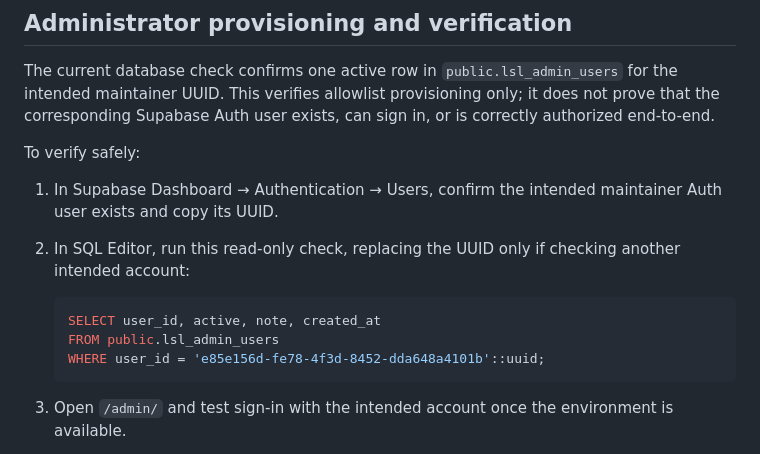
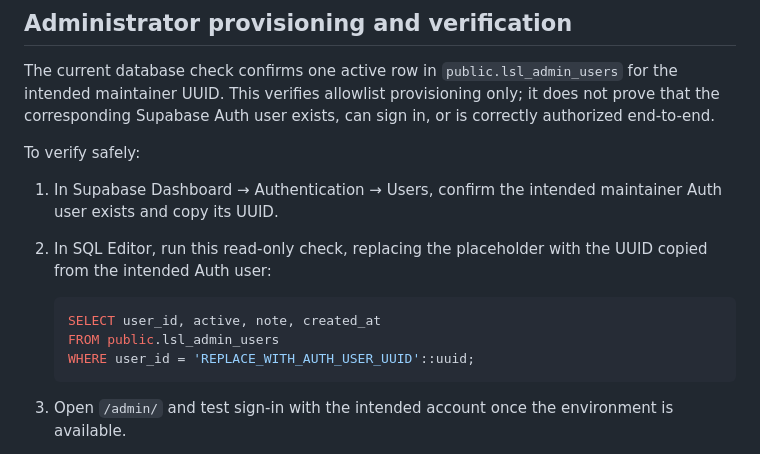
Before and after one commit to M-TamDre07/Linux-Software-Lab, a Markdown page: docs/ADMIN_DASHBOARD.md, the part around the change. GitHub-like rendering.

Commit message:
docs: keep admin UUID example generic for regression tests

````diff
--- a/docs/ADMIN_DASHBOARD.md
+++ b/docs/ADMIN_DASHBOARD.md
@@ -20,12 +20,12 @@ The current database check confirms one active row in `public.lsl_admin_users` f
 To verify safely:
 
 1. In Supabase Dashboard → Authentication → Users, confirm the intended maintainer Auth user exists and copy its UUID.
-2. In SQL Editor, run this read-only check, replacing the UUID only if checking another intended account:
+2. In SQL Editor, run this read-only check, replacing the placeholder with the UUID copied from the intended Auth user:
 
    ```sql
    SELECT user_id, active, note, created_at
    FROM public.lsl_admin_users
-   WHERE user_id = 'e85e156d-fe78-4f3d-8452-dda648a4101b'::uuid;
+   WHERE user_id = 'REPLACE_WITH_AUTH_USER_UUID'::uuid;
    ```
 
 3. Open `/admin/` and test sign-in with the intended account once the environment is available.
````
